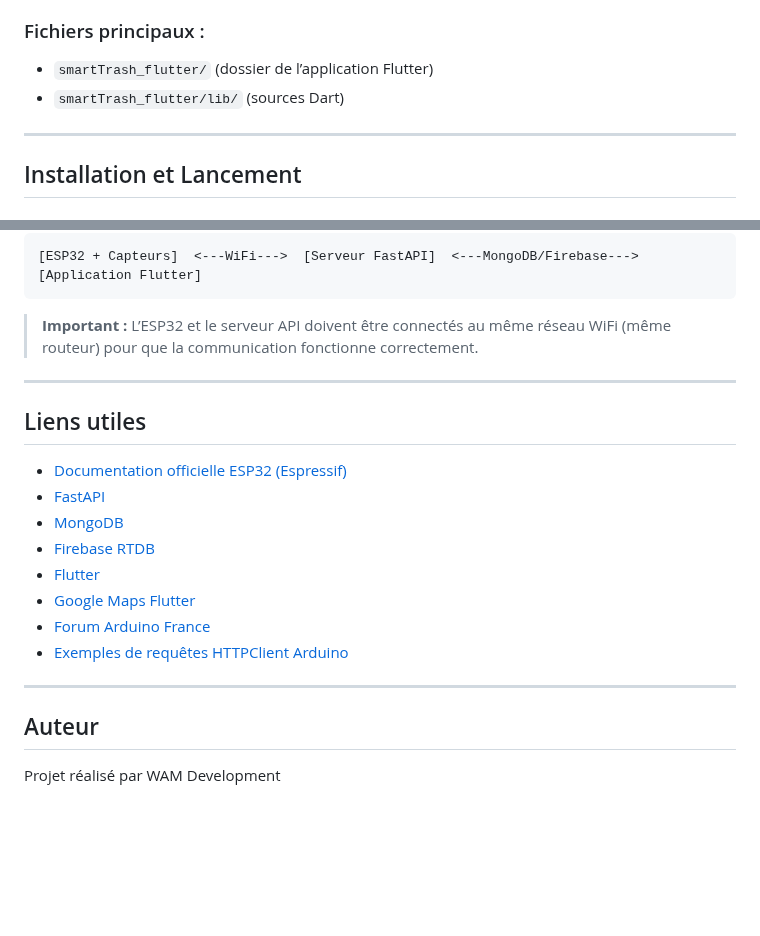
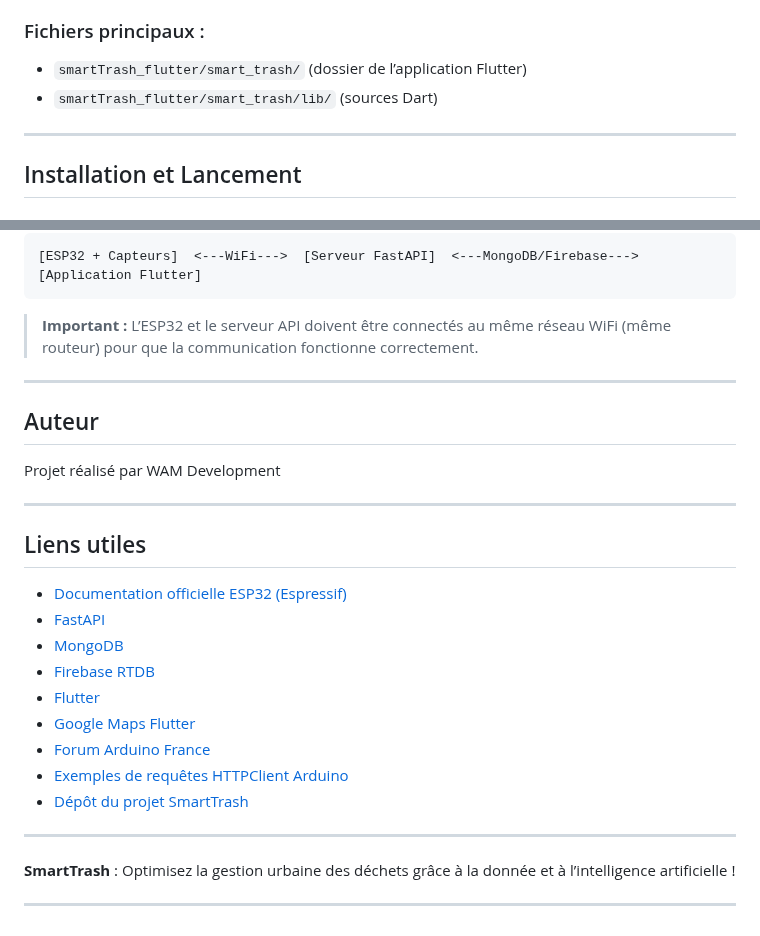
Before and after one commit to walid-moussa55/SmartTrash, a Markdown page: README.md, 2 parts joined by grey strips. Drawn GitHub-style; blank space fills up the shorter version.

```diff
--- a/README.md
+++ b/README.md
@@ -111,8 +111,8 @@ Content-Type: application/json
 - [Provider](https://pub.dev/packages/provider) ou [Bloc](https://bloclibrary.dev/) pour la gestion d’état
 
 ### Fichiers principaux :
-- `smartTrash_flutter/` (dossier de l’application Flutter)
-- `smartTrash_flutter/lib/` (sources Dart)
+- `smartTrash_flutter/smart_trash/` (dossier de l’application Flutter)
+- `smartTrash_flutter/smart_trash/lib/` (sources Dart)
 
 ---
 
@@ -159,6 +159,12 @@ Content-Type: application/json
 
 ---
 
+## Auteur
+
+Projet réalisé par WAM Development
+
+---
+
 ## Liens utiles
 
 - [Documentation officielle ESP32 (Espressif)](https://docs.espressif.com/projects/esp-idf/en/latest/esp32/)
@@ -169,9 +175,10 @@ Content-Type: application/json
 - [Google Maps Flutter](https://pub.dev/packages/google_maps_flutter)
 - [Forum Arduino France](https://forum.arduino.cc/c/international/francais/33)
 - [Exemples de requêtes HTTPClient Arduino](https://randomnerdtutorials.com/esp32-http-get-post-arduino/)
+- [Dépôt du projet SmartTrash](https://github.com/walid-moussa55/SmartTrash/)
 
 ---
 
-## Auteur
+**SmartTrash** : Optimisez la gestion urbaine des déchets grâce à la donnée et à l’intelligence artificielle !
 
-Projet réalisé par WAM Development
+---
```
Also changed, not shown: other parts of README.md (+3 -3 lines).
